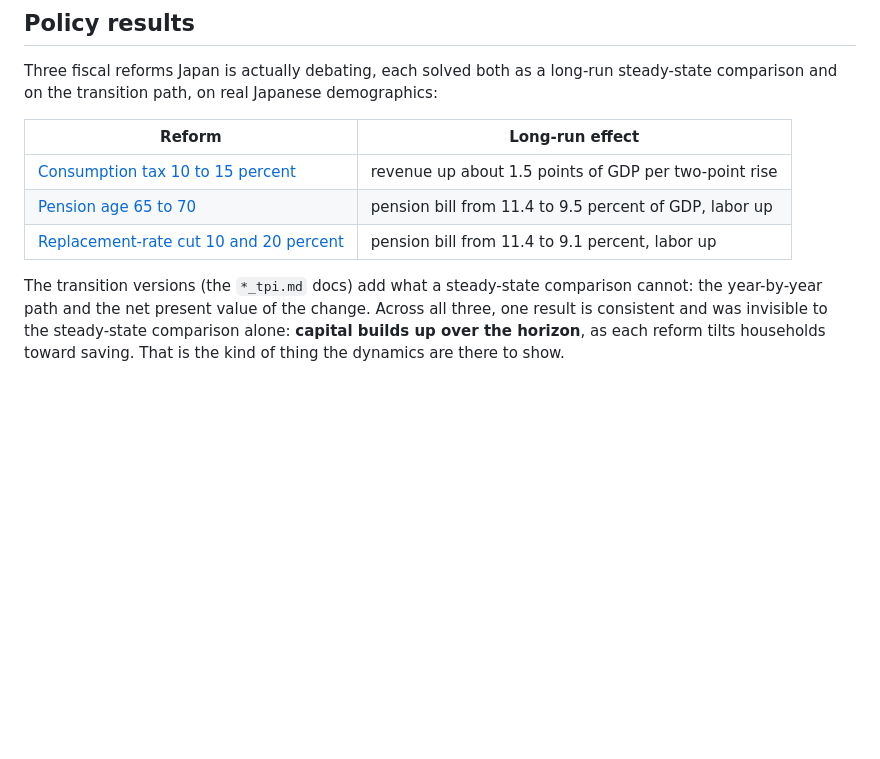
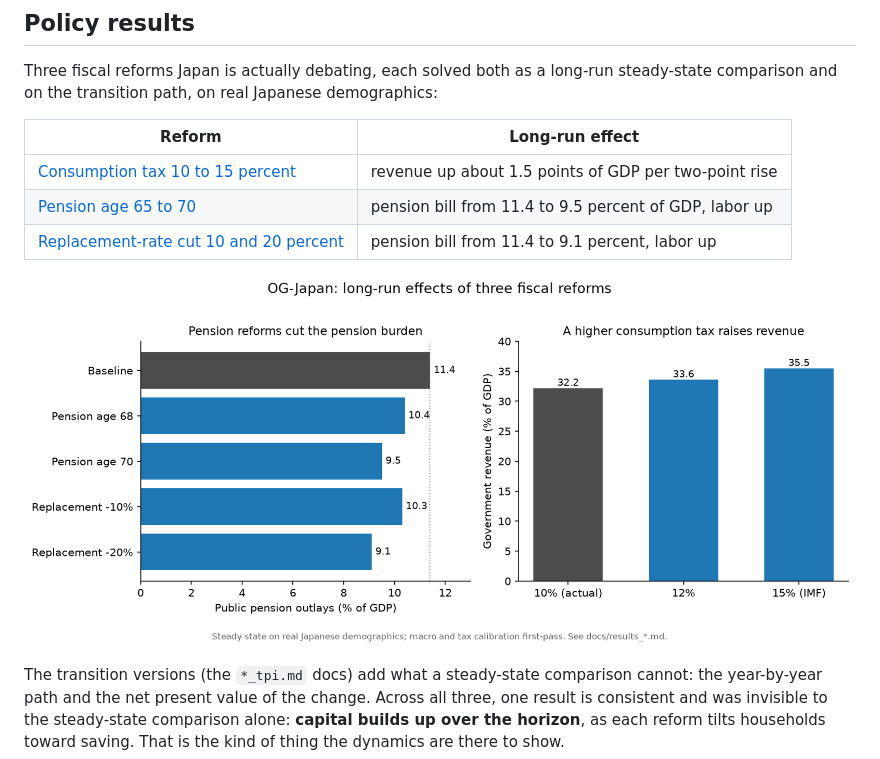
Before and after one commit to arihantlodha-cmd/OG-JPN, a Markdown page: README.md, the part around the change. Rendered like a GitHub page; pictures changed too: docs/policy_results.png (added); blank space fills up the shorter version.

```diff
--- a/README.md
+++ b/README.md
@@ -43,6 +43,8 @@ Japanese demographics:
 | [Consumption tax 10 to 15 percent](docs/results_consumption_tax.md) | revenue up about 1.5 points of GDP per two-point rise |
 | [Pension age 65 to 70](docs/results_retirement_age.md) | pension bill from 11.4 to 9.5 percent of GDP, labor up |
 | [Replacement-rate cut 10 and 20 percent](docs/results_replacement_rate.md) | pension bill from 11.4 to 9.1 percent, labor up |
+
+![Long-run effects of three fiscal reforms](docs/policy_results.png)
 
 The transition versions (the `*_tpi.md` docs) add what a steady-state
 comparison cannot: the year-by-year path and the net present value of the
```
Also changed, not shown: 1 other file.
